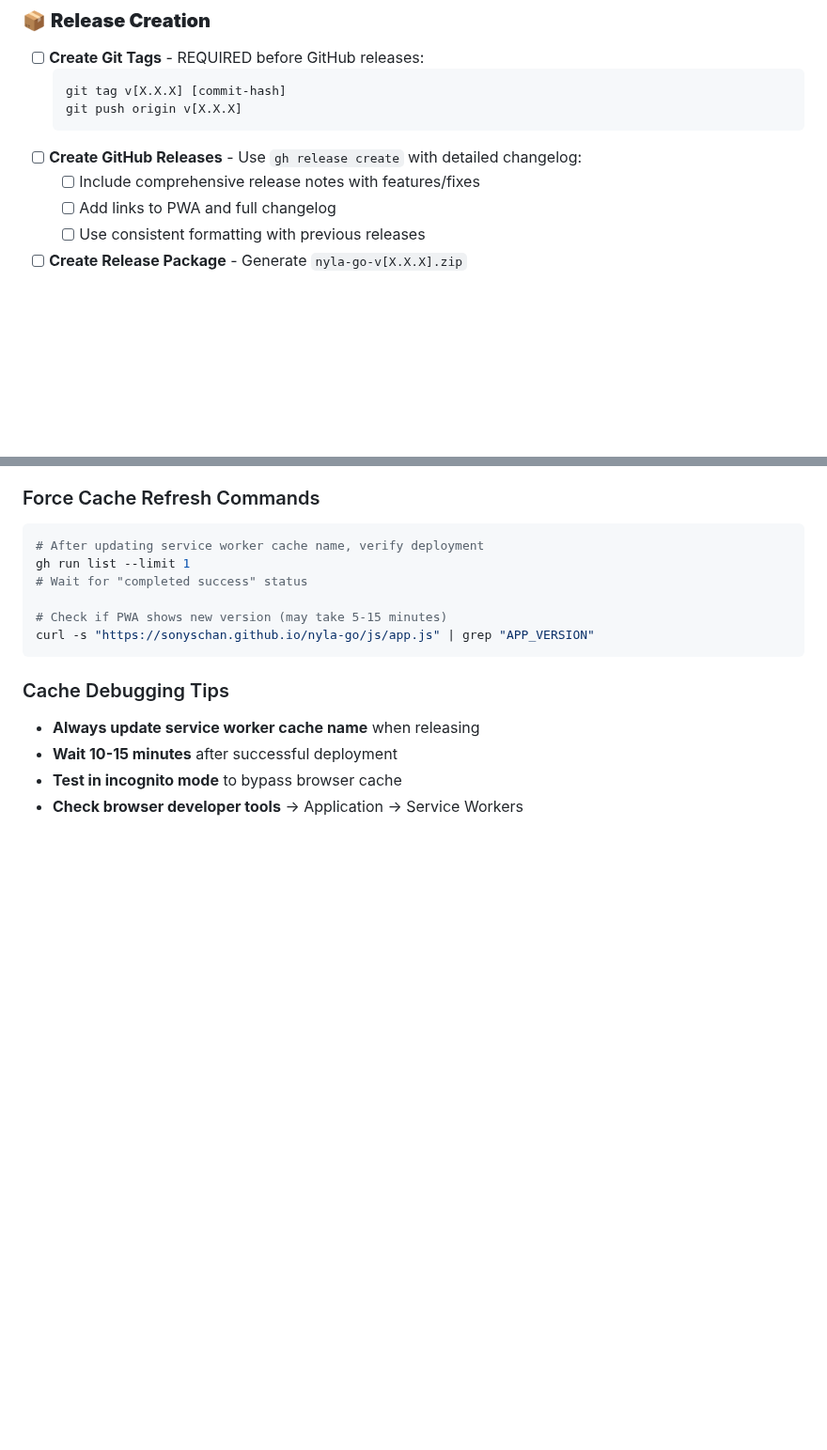
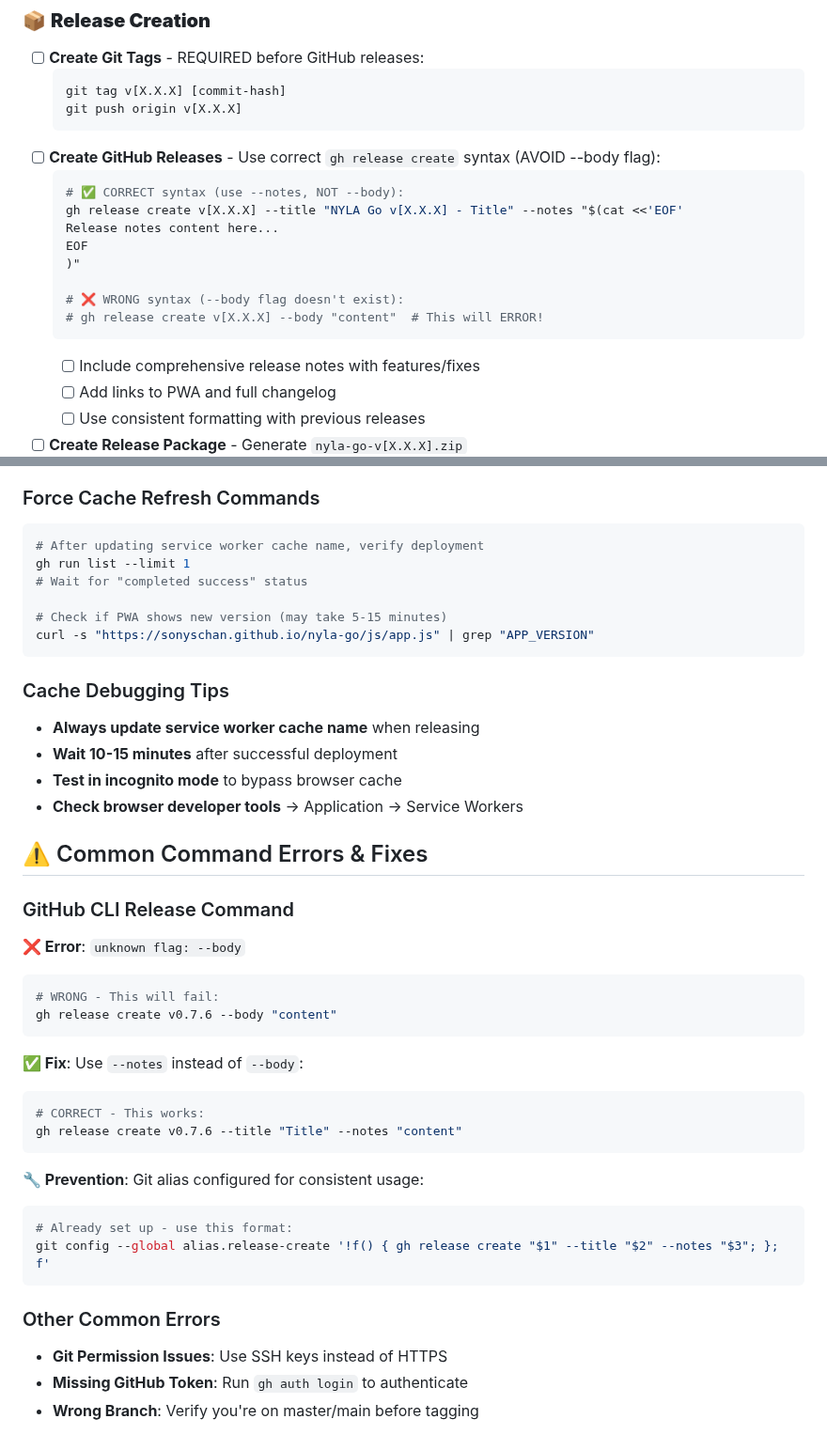
Before and after one commit to sonyschan/nyla-go, a Markdown page: CLAUDE.md, 2 parts joined by grey strips. Shown at 94% size. Drawn GitHub-style; blank space fills up the shorter version.

Commit message:
Add GitHub CLI troubleshooting to prevent future release command errors
- Document correct gh release create syntax (--notes vs --body)
- Add common error prevention guidelines
- Include git alias for consistent release creation
- Update release process documentation with proper flag usage

🤖 Generated with [Claude Code](https://claude.ai/code)

Co-Authored-By: Claude <noreply@anthropic.com>

````diff
--- a/CLAUDE.md
+++ b/CLAUDE.md
@@ -45,7 +45,17 @@ This file contains important information for Claude to remember across sessions.
   git tag v[X.X.X] [commit-hash]
   git push origin v[X.X.X]
   ```
-- [ ] **Create GitHub Releases** - Use `gh release create` with detailed changelog:
+- [ ] **Create GitHub Releases** - Use correct `gh release create` syntax (AVOID --body flag):
+  ```bash
+  # ✅ CORRECT syntax (use --notes, NOT --body):
+  gh release create v[X.X.X] --title "NYLA Go v[X.X.X] - Title" --notes "$(cat <<'EOF'
+  Release notes content here...
+  EOF
+  )"
+
+  # ❌ WRONG syntax (--body flag doesn't exist):
+  # gh release create v[X.X.X] --body "content"  # This will ERROR!
+  ```
   - [ ] Include comprehensive release notes with features/fixes
   - [ ] Add links to PWA and full changelog
   - [ ] Use consistent formatting with previous releases
@@ -264,3 +274,29 @@ curl -s "https://sonyschan.github.io/nyla-go/js/app.js" | grep "APP_VERSION"
 - **Wait 10-15 minutes** after successful deployment
 - **Test in incognito mode** to bypass browser cache
 - **Check browser developer tools** → Application → Service Workers
+
+## ⚠️ Common Command Errors & Fixes
+
+### GitHub CLI Release Command
+**❌ Error**: `unknown flag: --body`
+```bash
+# WRONG - This will fail:
+gh release create v0.7.6 --body "content"
+```
+
+**✅ Fix**: Use `--notes` instead of `--body`:
+```bash
+# CORRECT - This works:
+gh release create v0.7.6 --title "Title" --notes "content"
+```
+
+**🔧 Prevention**: Git alias configured for consistent usage:
+```bash
+# Already set up - use this format:
+git config --global alias.release-create '!f() { gh release create "$1" --title "$2" --notes "$3"; }; f'
+```
+
+### Other Common Errors
+- **Git Permission Issues**: Use SSH keys instead of HTTPS
+- **Missing GitHub Token**: Run `gh auth login` to authenticate
+- **Wrong Branch**: Verify you're on master/main before tagging
````
